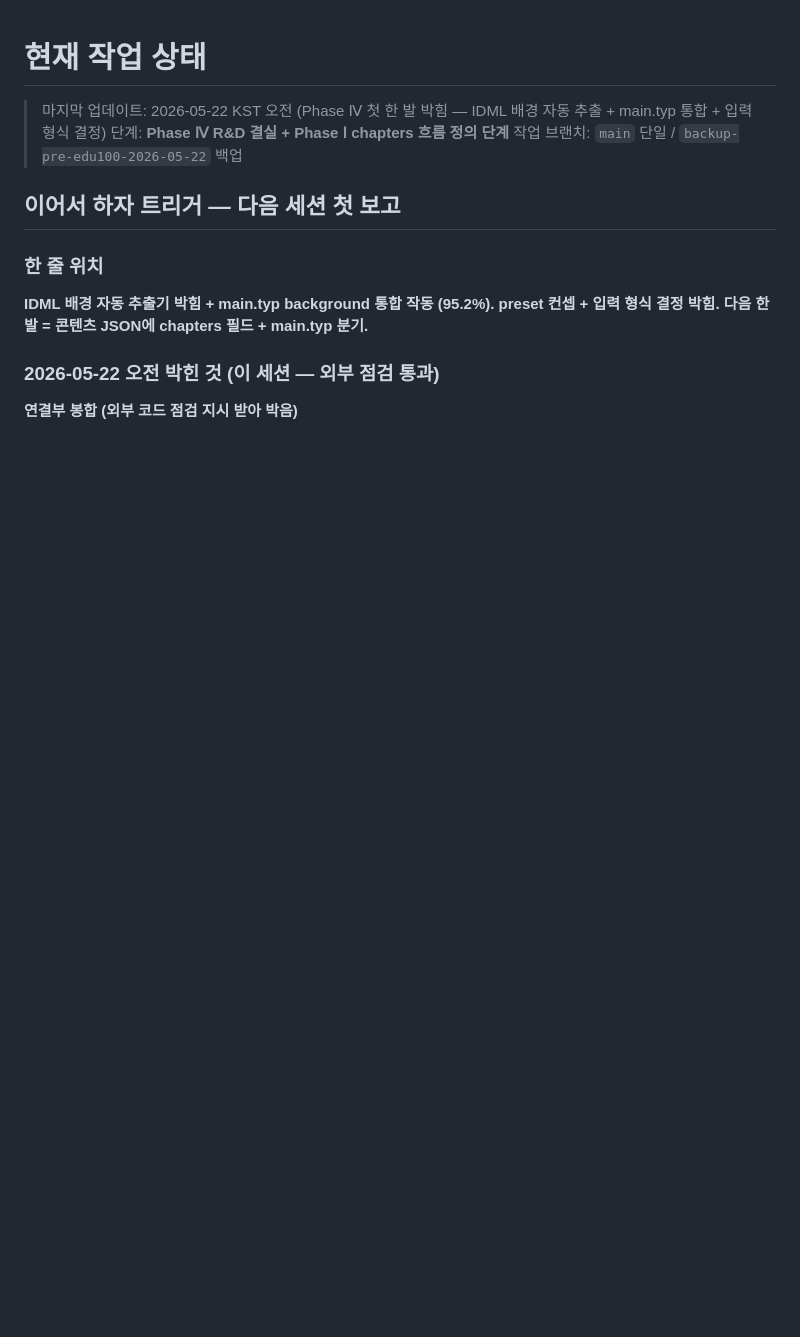
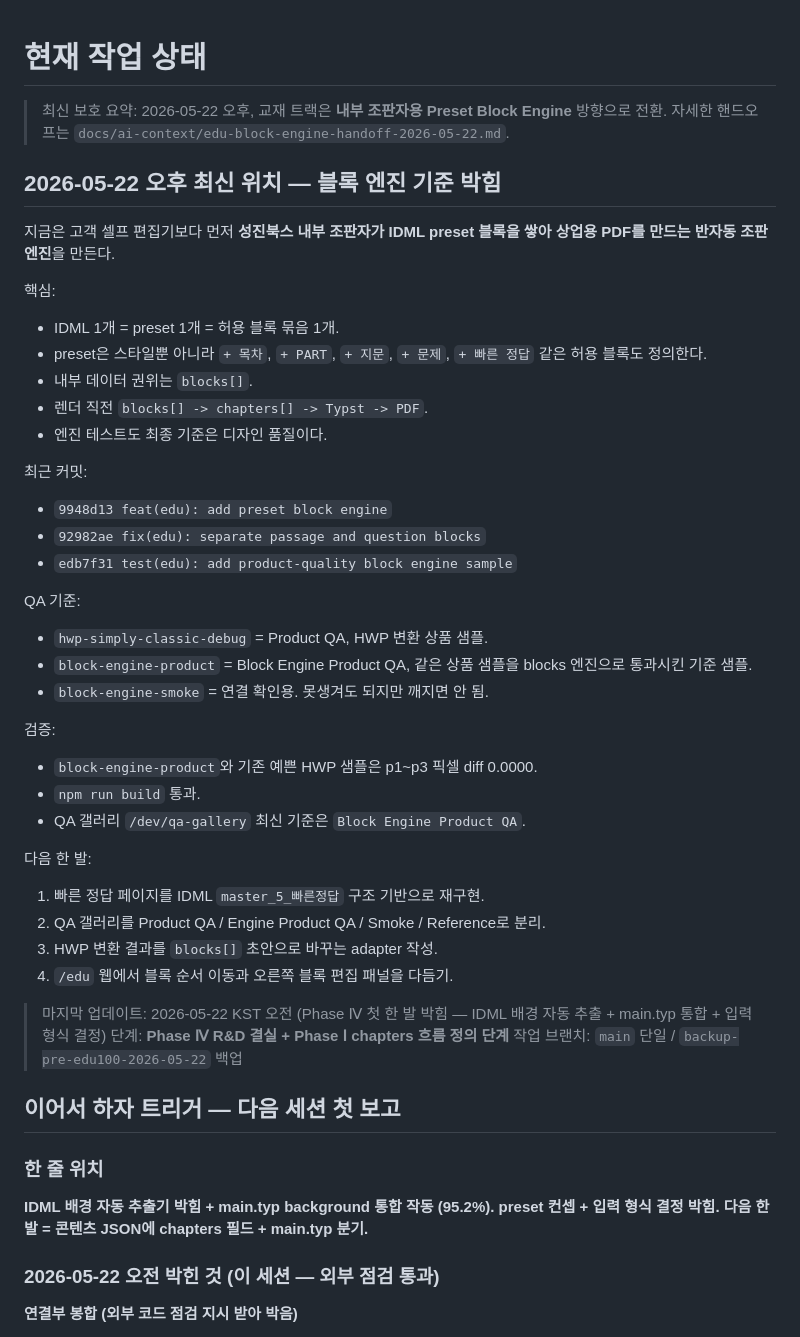
Before and after one commit to bongjin86-stack/sungjin_book, a Markdown page: docs/ai-context/current-task.md, the part around the change. Rendered like a GitHub page; blank space fills up the shorter version.

```diff
--- a/docs/ai-context/current-task.md
+++ b/docs/ai-context/current-task.md
@@ -1,4 +1,38 @@
 # 현재 작업 상태
+
+> 최신 보호 요약: 2026-05-22 오후, 교재 트랙은 **내부 조판자용 Preset Block Engine** 방향으로 전환. 자세한 핸드오프는 `docs/ai-context/edu-block-engine-handoff-2026-05-22.md`.
+
+## 2026-05-22 오후 최신 위치 — 블록 엔진 기준 박힘
+
+지금은 고객 셀프 편집기보다 먼저 **성진북스 내부 조판자가 IDML preset 블록을 쌓아 상업용 PDF를 만드는 반자동 조판 엔진**을 만든다.
+
+핵심:
+- IDML 1개 = preset 1개 = 허용 블록 묶음 1개.
+- preset은 스타일뿐 아니라 `+ 목차`, `+ PART`, `+ 지문`, `+ 문제`, `+ 빠른 정답` 같은 허용 블록도 정의한다.
+- 내부 데이터 권위는 `blocks[]`.
+- 렌더 직전 `blocks[] -> chapters[] -> Typst -> PDF`.
+- 엔진 테스트도 최종 기준은 디자인 품질이다.
+
+최근 커밋:
+- `9948d13 feat(edu): add preset block engine`
+- `92982ae fix(edu): separate passage and question blocks`
+- `edb7f31 test(edu): add product-quality block engine sample`
+
+QA 기준:
+- `hwp-simply-classic-debug` = Product QA, HWP 변환 상품 샘플.
+- `block-engine-product` = Block Engine Product QA, 같은 상품 샘플을 blocks 엔진으로 통과시킨 기준 샘플.
+- `block-engine-smoke` = 연결 확인용. 못생겨도 되지만 깨지면 안 됨.
+
+검증:
+- `block-engine-product`와 기존 예쁜 HWP 샘플은 p1~p3 픽셀 diff 0.0000.
+- `npm run build` 통과.
+- QA 갤러리 `/dev/qa-gallery` 최신 기준은 `Block Engine Product QA`.
+
+다음 한 발:
+1. 빠른 정답 페이지를 IDML `master_5_빠른정답` 구조 기반으로 재구현.
+2. QA 갤러리를 Product QA / Engine Product QA / Smoke / Reference로 분리.
+3. HWP 변환 결과를 `blocks[]` 초안으로 바꾸는 adapter 작성.
+4. `/edu` 웹에서 블록 순서 이동과 오른쪽 블록 편집 패널을 다듬기.
 
 > 마지막 업데이트: 2026-05-22 KST 오전 (Phase Ⅳ 첫 한 발 박힘 — IDML 배경 자동 추출 + main.typ 통합 + 입력 형식 결정)
 > 단계: **Phase Ⅳ R&D 결실 + Phase Ⅰ chapters 흐름 정의 단계**
```
Also changed, not shown: docs/ai-context/decisions.md (+44 -0 lines), docs/ai-context/edu-block-engine-handoff-2026-05-22.md (added, +95 -0 lines).
